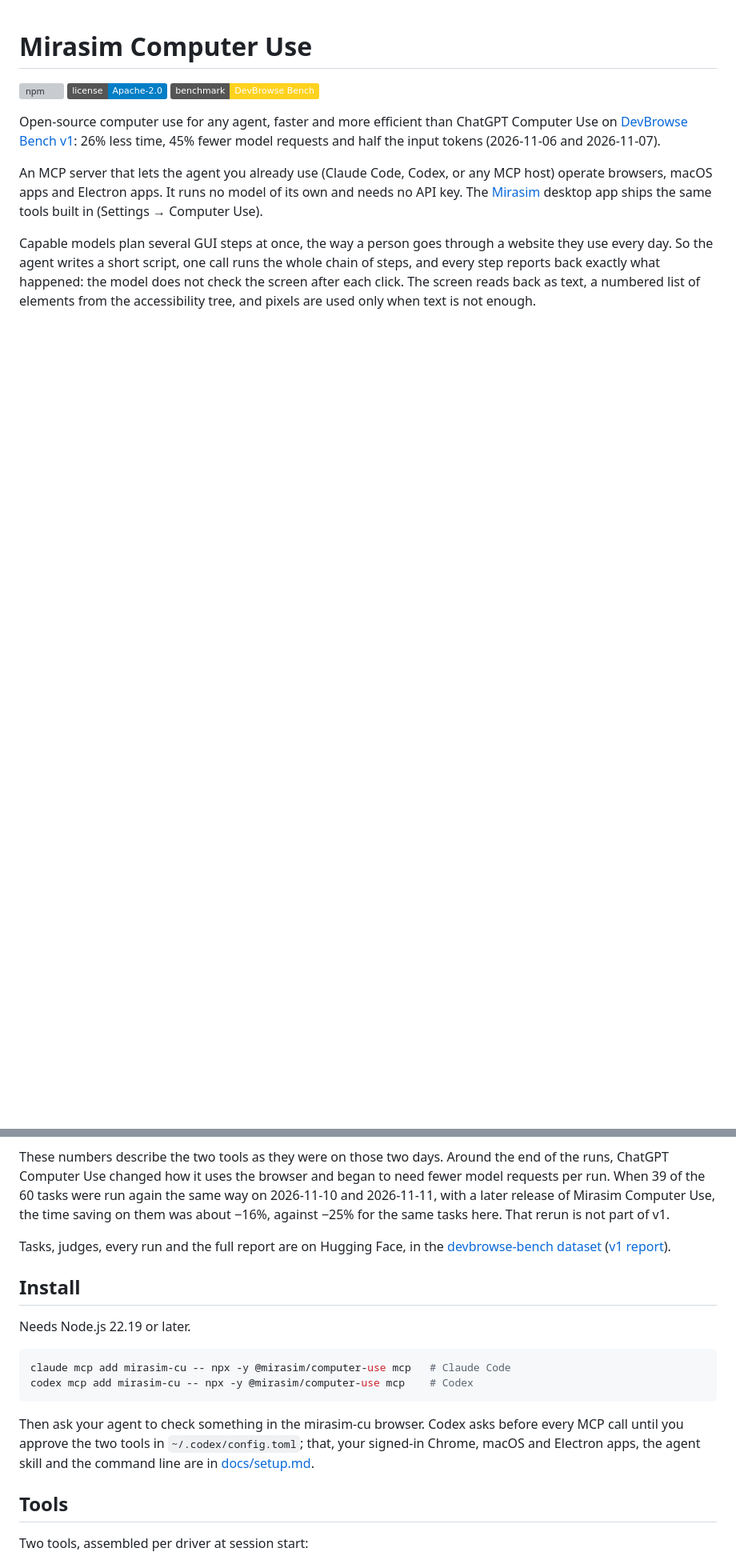
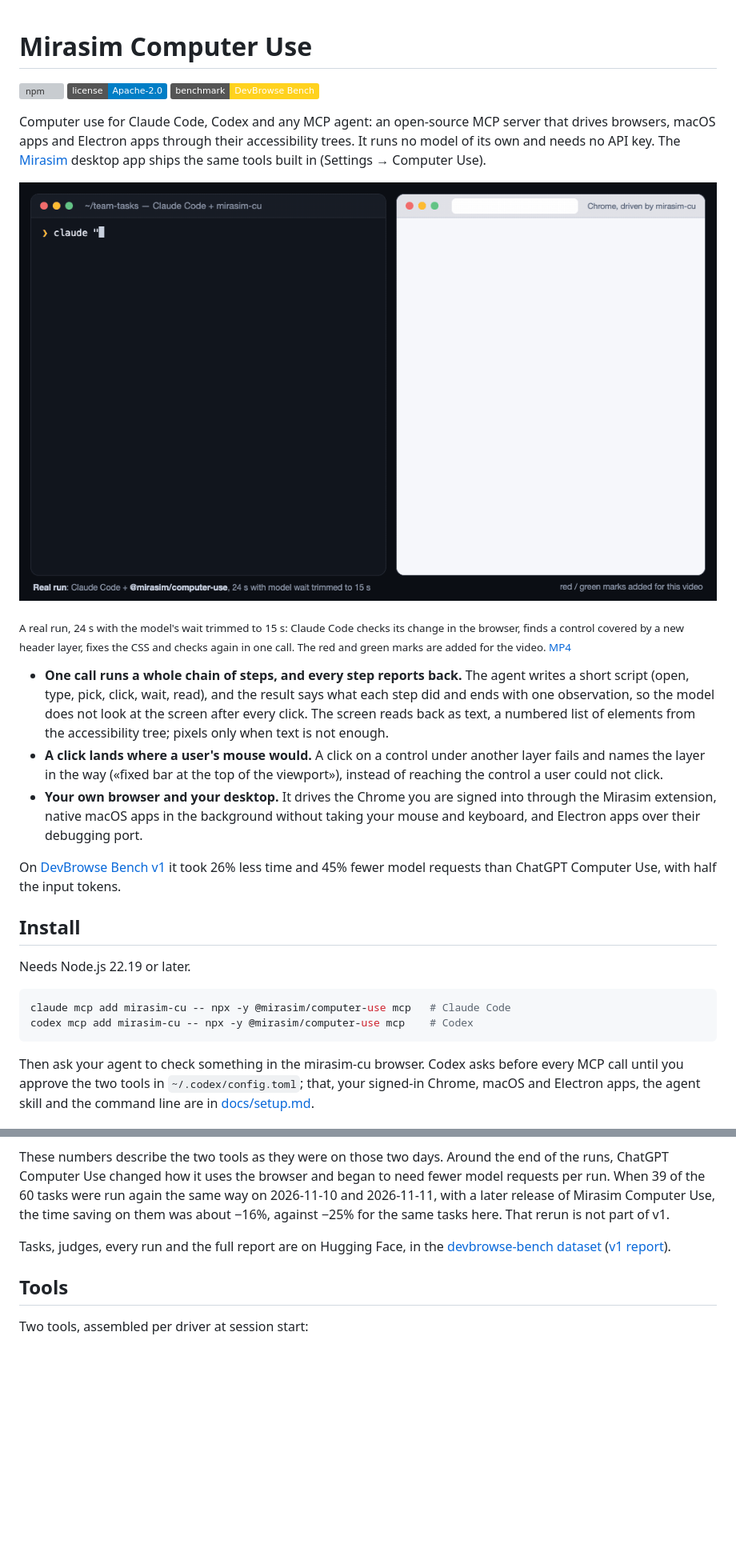
Before and after one commit to mirasim-ai/computer-use, a Markdown page: README.md, 2 parts joined by grey strips. Shown at 80% size. Drawn GitHub-style; pictures changed too: docs/media/demo.gif (added); badges without logos; blank space fills up the shorter version; grey boxes are pictures that could not be loaded.

````diff
--- a/README.md
+++ b/README.md
@@ -4,17 +4,43 @@
 [![License: Apache-2.0](https://img.shields.io/badge/license-Apache--2.0-blue)](LICENSE)
 [![Benchmark: DevBrowse Bench on Hugging Face](https://img.shields.io/badge/benchmark-DevBrowse%20Bench-ffd21e?logo=huggingface)](https://huggingface.co/datasets/mirasim-ai/devbrowse-bench)
 
-Open-source computer use for any agent, faster and more efficient than ChatGPT Computer Use on
-[DevBrowse Bench v1](#benchmark): 26% less time, 45% fewer model requests and half the input
-tokens (2026-11-06 and 2026-11-07).
+Computer use for Claude Code, Codex and any MCP agent: an open-source MCP server that drives
+browsers, macOS apps and Electron apps through their accessibility trees. It runs no model of its
+own and needs no API key. The [Mirasim](https://mirasim.ai) desktop app ships the same tools
+built in (Settings → Computer Use).
 
-An MCP server that lets the agent you already use (Claude Code, Codex, or any MCP host) operate
-browsers, macOS apps and Electron apps. It runs no model of its own and needs no
-API key. The [Mirasim](https://mirasim.ai) desktop app ships the same tools built in
-(Settings → Computer Use).
+![Claude Code checks its change in the browser with mirasim-cu, finds the Add task button covered by a new header layer, fixes the CSS and checks again](docs/media/demo.gif)
 
-Capable models plan several GUI steps at once, the way a person goes through a website they use
-every day. So the agent writes a short script, one call runs the whole chain of steps, and every
-step reports back exactly what happened: the model does not check the screen after each click.
-The screen reads back as text, a numbered list of elements from the accessibility tree, and
-pixels are used only when text is not enough.
+<sub>A real run, 24 s with the model's wait trimmed to 15 s: Claude Code checks its change in the
+browser, finds a control covered by a new header layer, fixes the CSS and checks again in one
+call. The red and green marks are added for the video. [MP4](docs/media/demo.mp4)</sub>
+
+- **One call runs a whole chain of steps, and every step reports back.** The agent writes a
+  short script (open, type, pick, click, wait, read), and the result says what each step did
+  and ends with one observation, so the model does not look at the screen after every click.
+  The screen reads back as text, a numbered list of elements from the accessibility tree;
+  pixels only when text is not enough.
+- **A click lands where a user's mouse would.** A click on a control under another layer fails
+  and names the layer in the way («fixed bar at the top of the viewport»), instead of reaching
+  the control a user could not click.
+- **Your own browser and your desktop.** It drives the Chrome you are signed into through the
+  Mirasim extension, native macOS apps in the background without taking your mouse and
+  keyboard, and Electron apps over their debugging port.
+
+On [DevBrowse Bench v1](#benchmark) it took 26% less time and 45% fewer model requests than
+ChatGPT Computer Use, with half the input tokens.
+
+## Install
+
+Needs Node.js 22.19 or later.
+
+```sh
+claude mcp add mirasim-cu -- npx -y @mirasim/computer-use mcp   # Claude Code
+codex mcp add mirasim-cu -- npx -y @mirasim/computer-use mcp    # Codex
+```
+
+Then ask your agent to check something in the mirasim-cu browser. Codex asks before every MCP
+call until you approve the two tools in `~/.codex/config.toml`; that, your signed-in Chrome,
+macOS and Electron apps, the agent skill and the command line are in
+[docs/setup.md](docs/setup.md).
+
@@ -72,20 +138,6 @@ Tasks, judges, every run and the full report are on Hugging Face, in the
 [devbrowse-bench dataset](https://huggingface.co/datasets/mirasim-ai/devbrowse-bench)
 ([v1 report](https://huggingface.co/datasets/mirasim-ai/devbrowse-bench/blob/main/results/v1/REPORT.md)).
 
-## Install
-
-Needs Node.js 22.19 or later.
-
-```sh
-claude mcp add mirasim-cu -- npx -y @mirasim/computer-use mcp   # Claude Code
-codex mcp add mirasim-cu -- npx -y @mirasim/computer-use mcp    # Codex
-```
-
-Then ask your agent to check something in the mirasim-cu browser. Codex asks before every MCP
-call until you approve the two tools in `~/.codex/config.toml`; that, your signed-in Chrome,
-macOS and Electron apps, the agent skill and the command line are in
-[docs/setup.md](docs/setup.md).
-
 ## Tools
 
 Two tools, assembled per driver at session start:
````
Also changed, not shown: other parts of README.md (+40 -0 lines), docs/media/social-preview.png (added), 1 other file.
